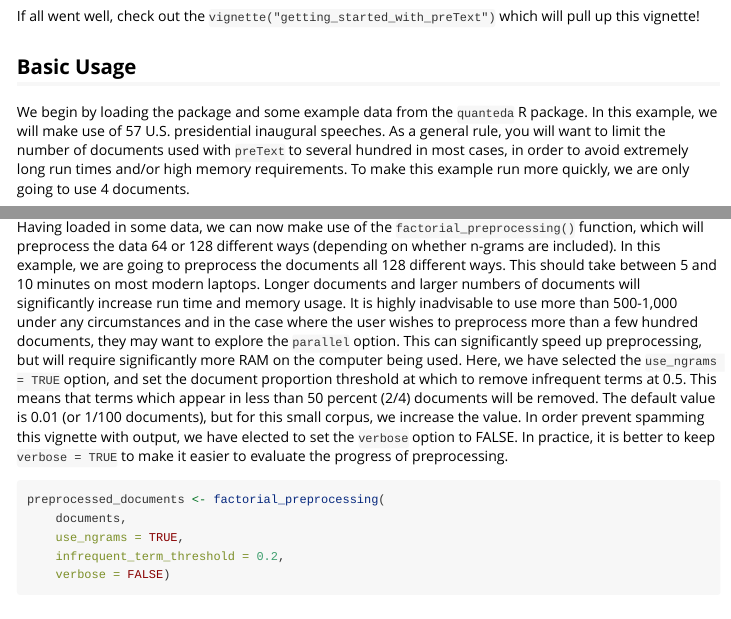
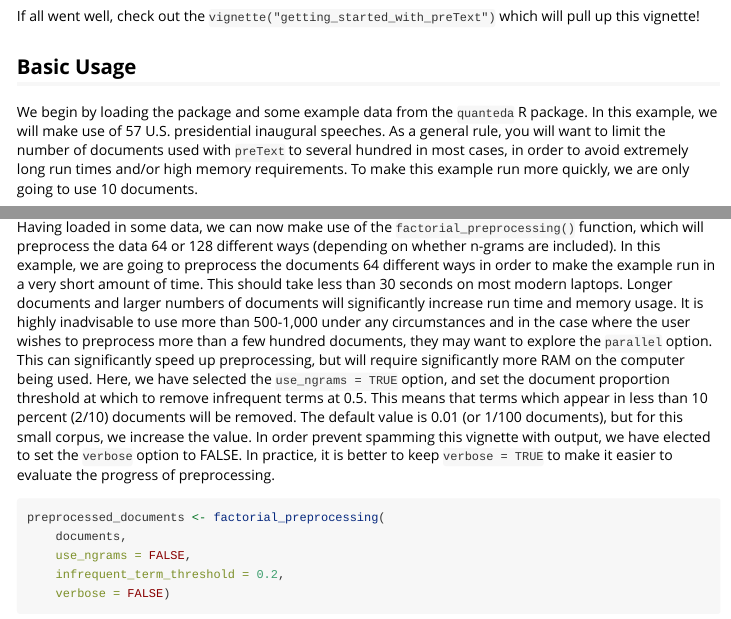
Before and after one commit to matthewjdenny/preText, an R Markdown document (vignettes/getting_started_with_preText.Rmd): the page in a window 1100 px wide, from 810 px down, and a second part further down, joined at a grey line. Rendered offline with R 4.5, knitr and Pandoc, with nearby package versions; some code elsewhere in the file could not run offline.

Commit message:
update vignette

````diff
--- a/vignettes/getting_started_with_preText.Rmd
+++ b/vignettes/getting_started_with_preText.Rmd
@@ -55,7 +55,7 @@ package. In this example, we will make use of 57 U.S. presidential inaugural
 speeches. As a general rule, you will want to limit the number of documents used
 with `preText` to several hundred in most cases, in order to avoid extremely
 long run times and/or high memory requirements. To make this example run more
-quickly, we are only going to use 4 documents.
+quickly, we are only going to use 10 documents.
 ```{r eval=TRUE, fig.width=6, fig.height=6, fig.align ='center'}
 library(preText)
 library(quanteda)
@@ -63,14 +63,15 @@ library(quanteda)
 # load in U.S. presidential inaugural speeches from Quanteda example data.
 documents <- data_corpus_inaugural
 # use first 10 documents for example
-documents <- documents[1:4,]
+documents <- documents[1:10,]
 # take a look at the document names
 print(names(documents))
 ```
 Having loaded in some data, we can now make use of the `factorial_preprocessing()`
 function, which will preprocess the data 64 or 128 different ways (depending on
 whether n-grams are included). In this example, we are going to preprocess the
-documents all 128 different ways. This should take between 5 and 10 minutes on
+documents 64 different ways in order to make the example run in a very short
+amount of time. This should take less than 30 seconds on
 most modern laptops. Longer documents and larger numbers of documents will
 significantly increase run time and memory usage. It is highly inadvisable to use
 more than 500-1,000 under any circumstances and in the case where the user wishes
@@ -79,7 +80,7 @@ to preprocess more than a few hundred documents, they may want to explore the
 require significantly more RAM on the computer being used. Here, we have
 selected the `use_ngrams = TRUE` option, and set the document proportion
 threshold at which to remove infrequent terms at 0.5. This means that terms
-which appear in less than 50 percent (2/4) documents will be removed. The
+which appear in less than 10 percent (2/10) documents will be removed. The
 default value is 0.01 (or 1/100 documents), but for this small corpus, we
 increase the value. In order prevent spamming this vignette with output, we have
 elected to set the  `verbose` option to FALSE. In practice, it is better to keep
@@ -87,7 +88,7 @@ elected to set the  `verbose` option to FALSE. In practice, it is better to keep
 ```{r eval=TRUE, fig.width=6, fig.height=6, fig.align ='center'}
 preprocessed_documents <- factorial_preprocessing(
     documents,
-    use_ngrams = TRUE,
+    use_ngrams = FALSE,
     infrequent_term_threshold = 0.2,
     verbose = FALSE)
 ```
````
